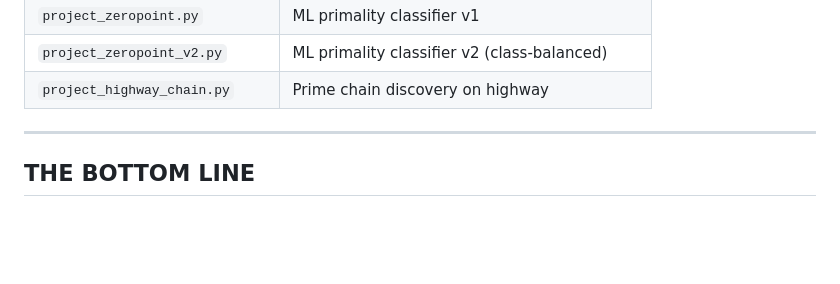
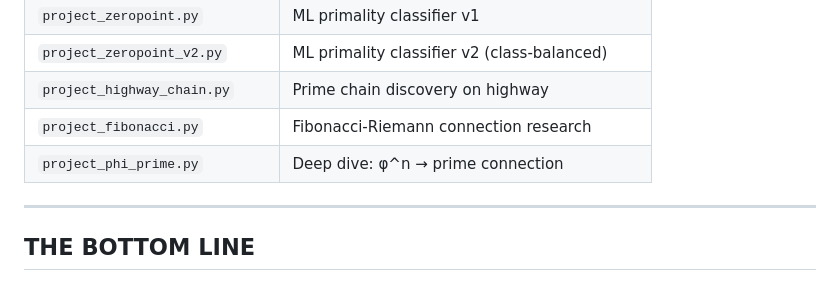
Before and after one commit to FibonacciAi/d74169, a Markdown page: research/FINDINGS.md, the part around the change. Drawn GitHub-style; blank space fills up the shorter version.

Commit message:
Add Fibonacci research files to FINDINGS.md index
Co-Authored-By: Claude Opus 4.5 <noreply@anthropic.com>

```diff
--- a/research/FINDINGS.md
+++ b/research/FINDINGS.md
@@ -425,6 +425,8 @@ connecting the golden ratio to prime distribution!
 | `project_zeropoint.py` | ML primality classifier v1 |
 | `project_zeropoint_v2.py` | ML primality classifier v2 (class-balanced) |
 | `project_highway_chain.py` | Prime chain discovery on highway |
+| `project_fibonacci.py` | Fibonacci-Riemann connection research |
+| `project_phi_prime.py` | Deep dive: φ^n → prime connection |
 
 ---
 
```
